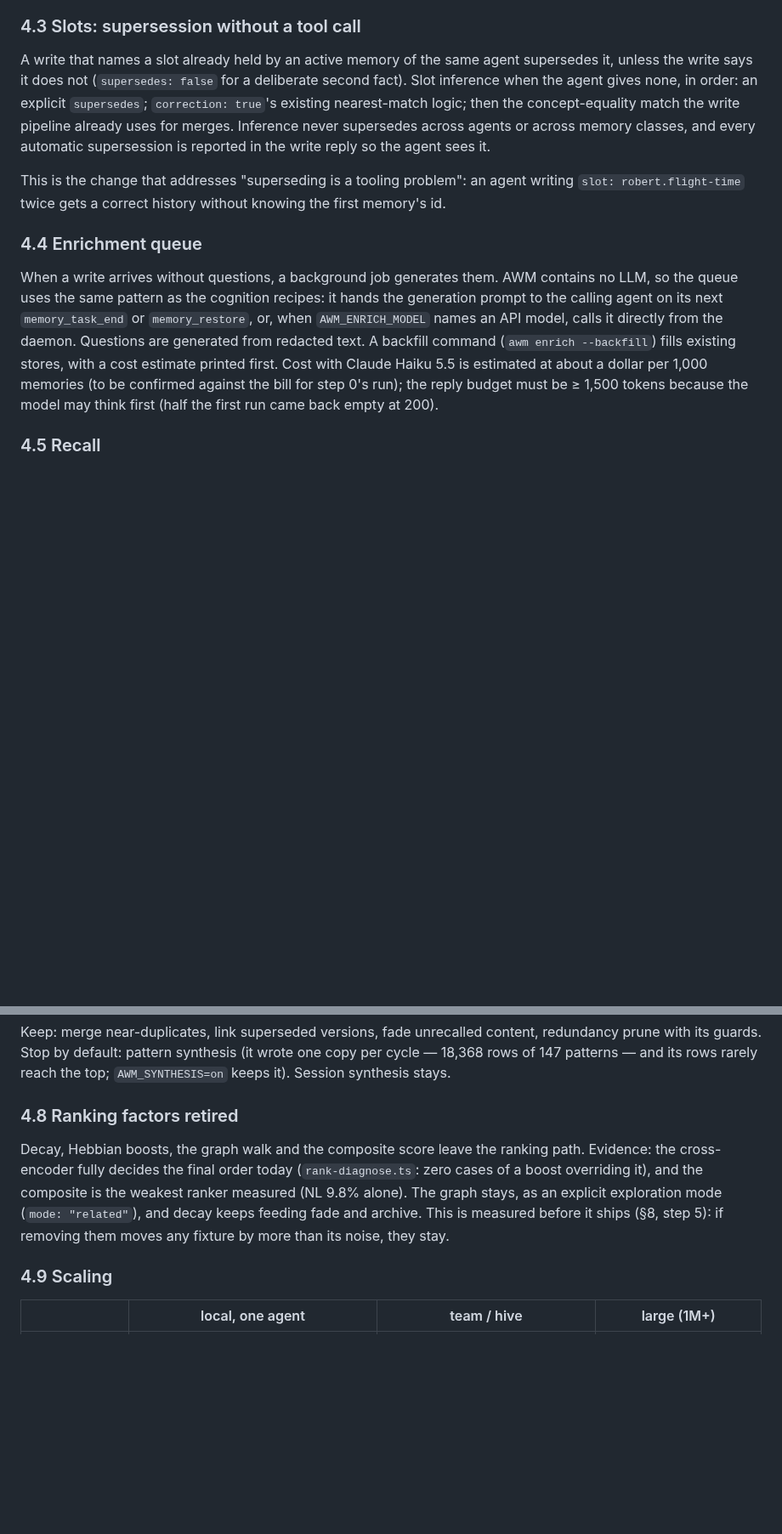
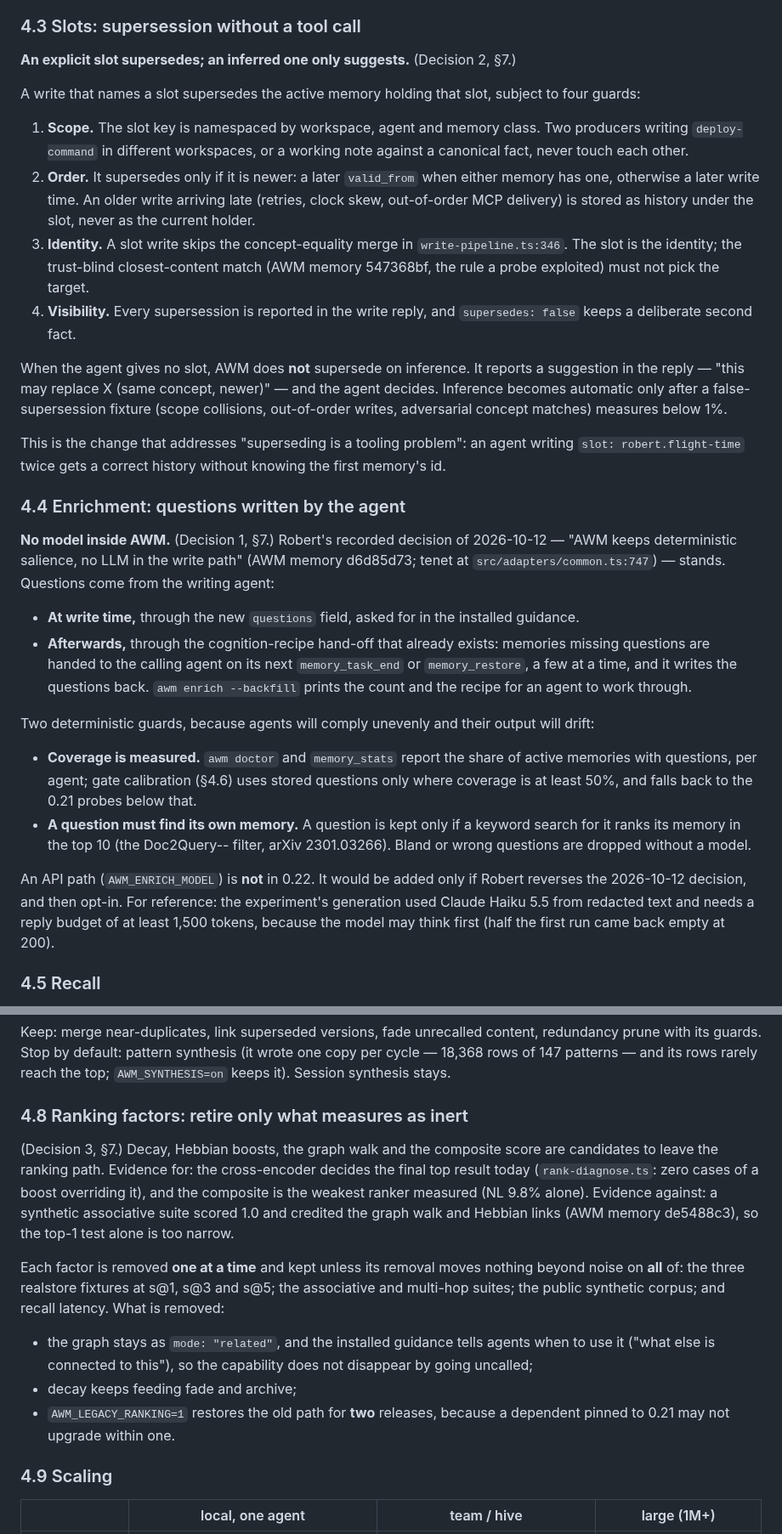
Before and after one commit to CompleteIdeas/agent-working-memory, a Markdown page: docs/plan-0.22-write-time-memory-2026-10-31.md, 2 parts joined by grey strips. Shown at 85% size. Rendered like a GitHub page; blank space fills up the shorter version.

Commit message:
Plan 0.22: decisions evaluated, plan revised
The four open decisions taken through the first-class-delivery decision
process (AWM recall, code grounding, an outside challenge from
gpt-5.2-codex, each point accepted or rejected with a reason).

- Enrichment: agent-written questions only; no model inside AWM (the
  recorded 2026-10-12 no-LLM decision stands). Adds a coverage metric,
  a calibration fallback, and a deterministic self-retrieval filter.
- Slots: explicit slots supersede by default, inferred ones only
  suggest. Adds workspace+agent+class namespacing, a newer-only rule for
  out-of-order writes, and slot writes skipping the concept merge.
- Ranking factors: retire one at a time, only where inert at s@1/3/5 on
  every suite including associative and multi-hop; "related" mode taught
  in guidance; legacy escape hatch for two releases.
- Version: 0.22.0, with 1.0 criteria stated.

Co-Authored-By: Claude Opus 5.5 <noreply@anthropic.com>
Claude-Session: https://claude.ai/code/session_01S1N4XiCH54ZrsBKfbXS7BP

```diff
--- a/docs/plan-0.22-write-time-memory-2026-10-31.md
+++ b/docs/plan-0.22-write-time-memory-2026-10-31.md
@@ -97,25 +97,55 @@ columns; tsvector includes questions.
 
 ### 4.3 Slots: supersession without a tool call
 
-A write that names a slot already held by an active memory of the same agent supersedes it, unless
-the write says it does not (`supersedes: false` for a deliberate second fact). Slot inference when
-the agent gives none, in order: an explicit `supersedes`; `correction: true`'s existing nearest-match
-logic; then the concept-equality match the write pipeline already uses for merges. Inference never
-supersedes across agents or across memory classes, and every automatic supersession is reported in
-the write reply so the agent sees it.
+**An explicit slot supersedes; an inferred one only suggests.** (Decision 2, §7.)
+
+A write that names a slot supersedes the active memory holding that slot, subject to four guards:
+
+1. **Scope.** The slot key is namespaced by workspace, agent and memory class. Two producers
+   writing `deploy-command` in different workspaces, or a working note against a canonical fact,
+   never touch each other.
+2. **Order.** It supersedes only if it is newer: a later `valid_from` when either memory has one,
+   otherwise a later write time. An older write arriving late (retries, clock skew, out-of-order MCP
+   delivery) is stored as history under the slot, never as the current holder.
+3. **Identity.** A slot write skips the concept-equality merge in `write-pipeline.ts:346`. The slot
+   is the identity; the trust-blind closest-content match (AWM memory 547368bf, the rule a probe
+   exploited) must not pick the target.
+4. **Visibility.** Every supersession is reported in the write reply, and `supersedes: false`
+   keeps a deliberate second fact.
+
+When the agent gives no slot, AWM does **not** supersede on inference. It reports a suggestion in
+the reply — "this may replace X (same concept, newer)" — and the agent decides. Inference becomes
+automatic only after a false-supersession fixture (scope collisions, out-of-order writes,
+adversarial concept matches) measures below 1%.
 
 This is the change that addresses "superseding is a tooling problem": an agent writing
 `slot: robert.flight-time` twice gets a correct history without knowing the first memory's id.
 
-### 4.4 Enrichment queue
+### 4.4 Enrichment: questions written by the agent
 
-When a write arrives without questions, a background job generates them. AWM contains no LLM, so
-the queue uses the same pattern as the cognition recipes: it hands the generation prompt to the
-calling agent on its next `memory_task_end` or `memory_restore`, or, when `AWM_ENRICH_MODEL` names
-an API model, calls it directly from the daemon. Questions are generated from redacted text. A
-backfill command (`awm enrich --backfill`) fills existing stores, with a cost estimate printed
-first. Cost with Claude Haiku 5.5 is estimated at about a dollar per 1,000 memories (to be confirmed against the bill for step 0's run); the reply budget must be ≥ 1,500
-tokens because the model may think first (half the first run came back empty at 200).
+**No model inside AWM.** (Decision 1, §7.) Robert's recorded decision of 2026-10-12 — "AWM keeps
+deterministic salience, no LLM in the write path" (AWM memory d6d85d73; tenet at
+`src/adapters/common.ts:747`) — stands. Questions come from the writing agent:
+
+- **At write time,** through the new `questions` field, asked for in the installed guidance.
+- **Afterwards,** through the cognition-recipe hand-off that already exists: memories missing
+  questions are handed to the calling agent on its next `memory_task_end` or `memory_restore`, a
+  few at a time, and it writes the questions back. `awm enrich --backfill` prints the count and
+  the recipe for an agent to work through.
+
+Two deterministic guards, because agents will comply unevenly and their output will drift:
+
+- **Coverage is measured.** `awm doctor` and `memory_stats` report the share of active memories
+  with questions, per agent; gate calibration (§4.6) uses stored questions only where coverage is
+  at least 50%, and falls back to the 0.21 probes below that.
+- **A question must find its own memory.** A question is kept only if a keyword search for it
+  ranks its memory in the top 10 (the Doc2Query-- filter, arXiv 2301.03266). Bland or wrong
+  questions are dropped without a model.
+
+An API path (`AWM_ENRICH_MODEL`) is **not** in 0.22. It would be added only if Robert reverses the
+2026-10-12 decision, and then opt-in. For reference: the experiment's generation used Claude Haiku
+5.5 from redacted text and needs a reply budget of at least 1,500 tokens, because the model may
+think first (half the first run came back empty at 200).
 
 ### 4.5 Recall
 
@@ -155,14 +185,23 @@ Keep: merge near-duplicates, link superseded versions, fade unrecalled content,
 with its guards. Stop by default: pattern synthesis (it wrote one copy per cycle — 18,368 rows of 147
 patterns — and its rows rarely reach the top; `AWM_SYNTHESIS=on` keeps it). Session synthesis stays.
 
-### 4.8 Ranking factors retired
+### 4.8 Ranking factors: retire only what measures as inert
 
-Decay, Hebbian boosts, the graph walk and the composite score leave the ranking path. Evidence: the
-cross-encoder fully decides the final order today (`rank-diagnose.ts`: zero cases of a boost
-overriding it), and the composite is the weakest ranker measured (NL 9.8% alone). The graph stays,
-as an explicit exploration mode (`mode: "related"`), and decay keeps feeding fade and archive. This
-is measured before it ships (§8, step 5): if removing them moves any fixture by more than its noise,
-they stay.
+(Decision 3, §7.) Decay, Hebbian boosts, the graph walk and the composite score are candidates to
+leave the ranking path. Evidence for: the cross-encoder decides the final top result today
+(`rank-diagnose.ts`: zero cases of a boost overriding it), and the composite is the weakest ranker
+measured (NL 9.8% alone). Evidence against: a synthetic associative suite scored 1.0 and credited
+the graph walk and Hebbian links (AWM memory de5488c3), so the top-1 test alone is too narrow.
+
+Each factor is removed **one at a time** and kept unless its removal moves nothing beyond noise on
+**all** of: the three realstore fixtures at s@1, s@3 and s@5; the associative and multi-hop
+suites; the public synthetic corpus; and recall latency. What is removed:
+
+- the graph stays as `mode: "related"`, and the installed guidance tells agents when to use it
+  ("what else is connected to this"), so the capability does not disappear by going uncalled;
+- decay keeps feeding fade and archive;
+- `AWM_LEGACY_RANKING=1` restores the old path for **two** releases, because a dependent pinned to
+  0.21 may not upgrade within one.
 
 ### 4.9 Scaling
 
```
Also changed, not shown: other parts of docs/plan-0.22-write-time-memory-2026-10-31.md (+17 -10 lines).
